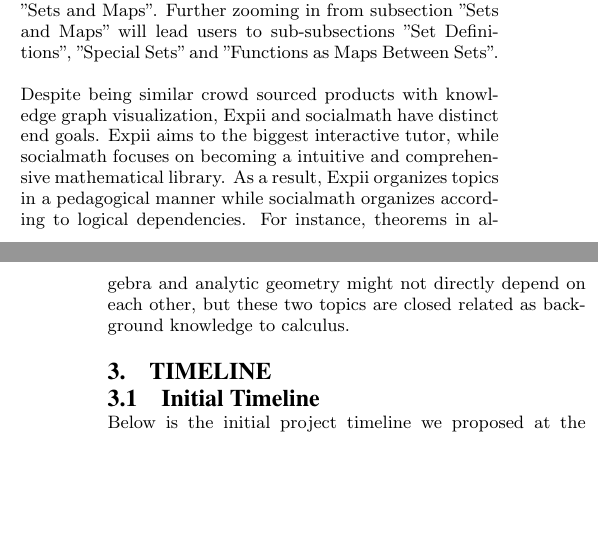
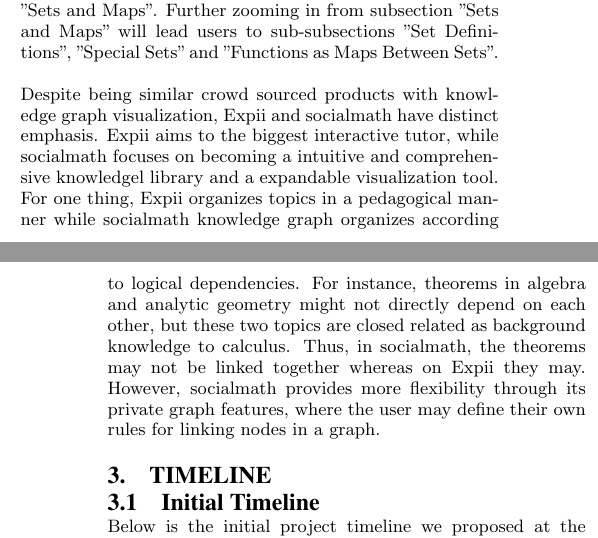
Before and after one commit to th0114nd/socialmath, a LaTeX paper (doc/writeup/socialmath.tex): two parts of the columns of pages 1 and 2 of 7, joined at a grey line, cut so that both start at the same text, the shorter picture padded with empty space. Compiled offline with pdfLaTeX.

Commit message:
editorial changes

```diff
--- a/doc/writeup/socialmath.tex
+++ b/doc/writeup/socialmath.tex
@@ -59,7 +59,7 @@
 \section{Related Work}
 Expii \cite{expii} is an extensive crowdsourced MOOC service that has  launched recently. It currently focuses on topics in Math and Physics, and provides a zoom in style visualization of the knowledge graph. When users zoom in from section "Three Big Perspectives for Calculus" for example, they can see three subsections "Algebra", "Analytic Geometry" and "Sets and Maps". Further zooming in from subsection "Sets and Maps" will lead users to sub-subsections "Set Definitions", "Special Sets" and "Functions as Maps Between Sets".
 
-Despite being similar crowd sourced products with knowledge graph visualization, Expii and socialmath have distinct end goals. Expii aims to the biggest interactive tutor, while socialmath focuses on becoming a intuitive and comprehensive mathematical library. As a result, Expii organizes topics in a pedagogical manner while socialmath organizes according to logical dependencies. For instance, theorems in algebra and analytic geometry might not directly depend on each other, but these two topics are closed related as background knowledge to calculus.
+Despite being similar crowd sourced products with knowledge graph visualization, Expii and socialmath have distinct emphasis. Expii aims to the biggest interactive tutor, while socialmath focuses on becoming a intuitive and comprehensive knowledgel library and a expandable visualization tool. For one thing, Expii organizes topics in a pedagogical manner while socialmath knowledge graph organizes according to logical dependencies. For instance, theorems in algebra and analytic geometry might not directly depend on each other, but these two topics are closed related as background knowledge to calculus. Thus, in socialmath, the theorems may not be linked together whereas on Expii they may. However, socialmath provides more flexibility through its private graph features, where the user may define their own rules for linking nodes in a graph.
 
 \section{Timeline}
 \subsection{Initial Timeline}
```
Also changed, not shown: doc/writeup/socialmath.pdf.
